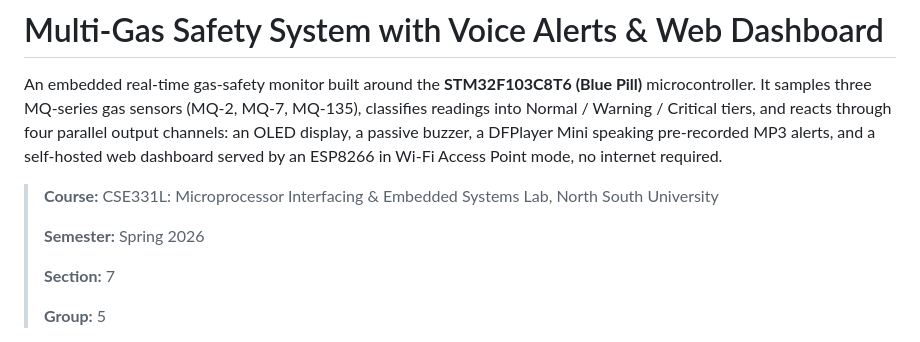
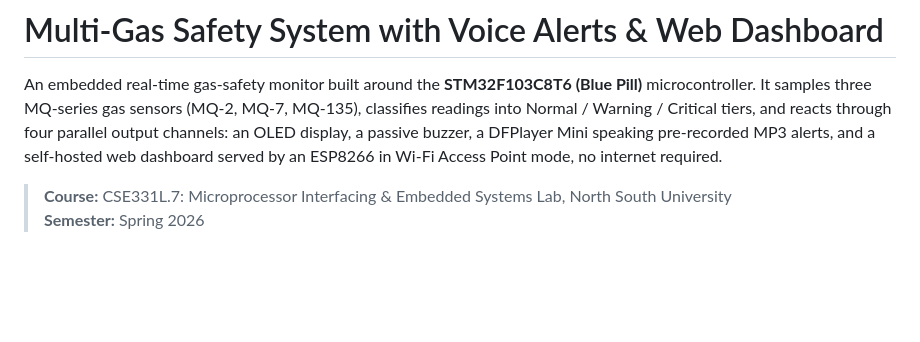
Before and after one commit to WinTer1165/Multi-Gas-Safety-System-with-Voice-Alerts-Web-Dashboard, a Markdown page: README.md, the part around one of its changes. Drawn GitHub-style; blank space fills up the shorter version.

Commit message:
Revise course details and image tag in README
Updated course information and image formatting in README.

```diff
--- a/README.md
+++ b/README.md
@@ -2,12 +2,7 @@
 
 An embedded real-time gas-safety monitor built around the **STM32F103C8T6 (Blue Pill)** microcontroller. It samples three MQ-series gas sensors (MQ-2, MQ-7, MQ-135), classifies readings into Normal / Warning / Critical tiers, and reacts through four parallel output channels: an OLED display, a passive buzzer, a DFPlayer Mini speaking pre-recorded MP3 alerts, and a self-hosted web dashboard served by an ESP8266 in Wi-Fi Access Point mode, no internet required.
 
-> **Course:** CSE331L: Microprocessor Interfacing & Embedded Systems Lab, North South University
->
+> **Course:** CSE331L.7: Microprocessor Interfacing & Embedded Systems Lab, North South University
 > **Semester:** Spring 2026
->
-> **Section:** 7
->
-> **Group:** 5
 
 
```
Also changed, not shown: other parts of README.md (+7 -1 lines).
